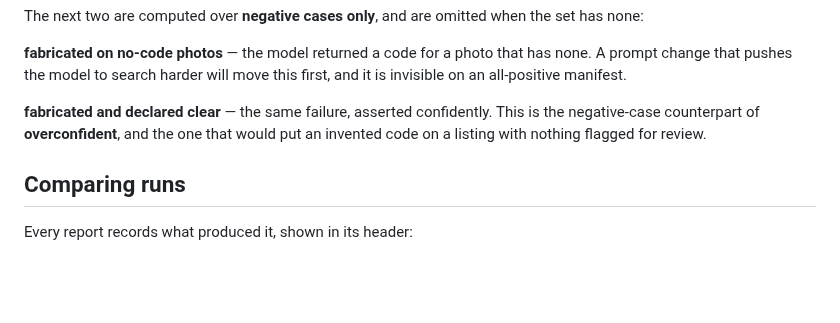
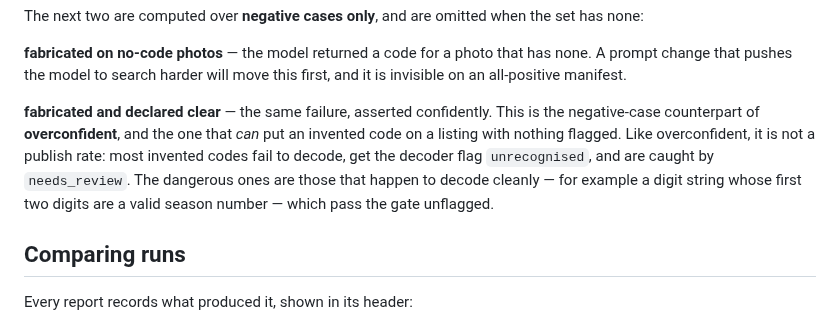
Before and after one commit to matthall8/street-garms-listing-tool, a Markdown page: evals/README.md, the part around the change. Drawn GitHub-style; blank space fills up the shorter version.

Commit message:
docs: clarify fabrication rate is not a publish rate

```diff
--- a/evals/README.md
+++ b/evals/README.md
@@ -124,8 +124,12 @@ has none. A prompt change that pushes the model to search harder will move this
 first, and it is invisible on an all-positive manifest.
 
 **fabricated and declared clear** — the same failure, asserted confidently. This
-is the negative-case counterpart of **overconfident**, and the one that would
-put an invented code on a listing with nothing flagged for review.
+is the negative-case counterpart of **overconfident**, and the one that *can*
+put an invented code on a listing with nothing flagged. Like overconfident, it
+is not a publish rate: most invented codes fail to decode, get the decoder flag
+`unrecognised`, and are caught by `needs_review`. The dangerous ones are those
+that happen to decode cleanly — for example a digit string whose first two
+digits are a valid season number — which pass the gate unflagged.
 
 ## Comparing runs
 
```
